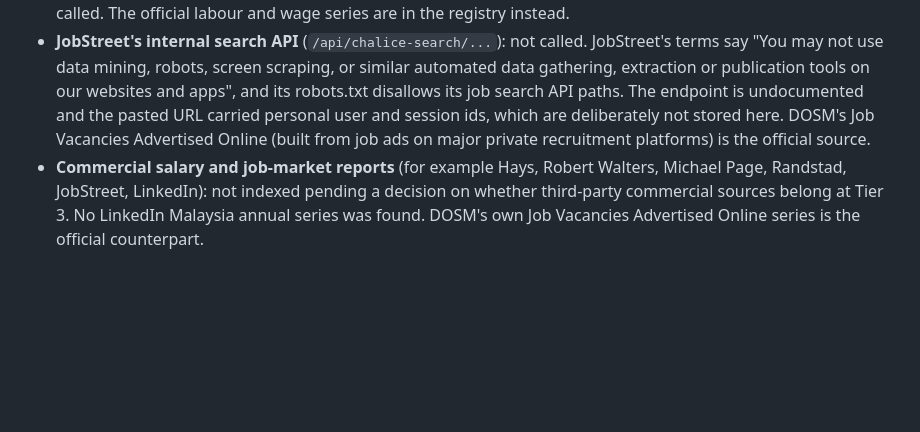
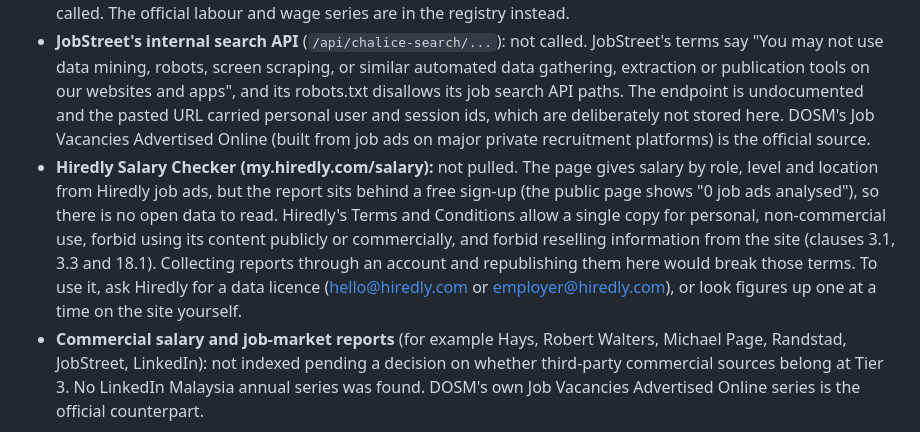
Before and after one commit to booluckgmie/tanya-data, a Markdown page: README.md, the part around the change. Drawn GitHub-style; blank space fills up the shorter version.

Commit message:
Record decision not to pull Hiredly Salary Checker data (login-gated, terms forbid reuse)
Co-Authored-By: Claude Sonnet 5.5 <noreply@anthropic.com>
Claude-Session: https://claude.ai/code/session_01PczfNM3HvTyk2qXquB14a1

```diff
--- a/README.md
+++ b/README.md
@@ -58,6 +58,7 @@ See `registry/SCHEMA.md` for the record format and `registry/tiers.json` for the
 
 - **PAYGAP Asia (paygap.asia):** a crowdsourced salary-sharing platform (users submit payslips to unlock the data). It has no public API, only the internal endpoints its own web app calls, and its Terms of Use forbid copying, reproducing or publicly displaying its content. It is also not official data. Not indexed, and its endpoints are not called. The official labour and wage series are in the registry instead.
 - **JobStreet's internal search API** (`/api/chalice-search/...`): not called. JobStreet's terms say "You may not use data mining, robots, screen scraping, or similar automated data gathering, extraction or publication tools on our websites and apps", and its robots.txt disallows its job search API paths. The endpoint is undocumented and the pasted URL carried personal user and session ids, which are deliberately not stored here. DOSM's Job Vacancies Advertised Online (built from job ads on major private recruitment platforms) is the official source.
+- **Hiredly Salary Checker (my.hiredly.com/salary):** not pulled. The page gives salary by role, level and location from Hiredly job ads, but the report sits behind a free sign-up (the public page shows "0 job ads analysed"), so there is no open data to read. Hiredly's Terms and Conditions allow a single copy for personal, non-commercial use, forbid using its content publicly or commercially, and forbid reselling information from the site (clauses 3.1, 3.3 and 18.1). Collecting reports through an account and republishing them here would break those terms. To use it, ask Hiredly for a data licence (hello@hiredly.com or employer@hiredly.com), or look figures up one at a time on the site yourself.
 - **Commercial salary and job-market reports** (for example Hays, Robert Walters, Michael Page, Randstad, JobStreet, LinkedIn): not indexed pending a decision on whether third-party commercial sources belong at Tier 3. No LinkedIn Malaysia annual series was found. DOSM's own Job Vacancies Advertised Online series is the official counterpart.
 
 ## MPOB URL patterns (bepi.mpob.gov.my)
```
